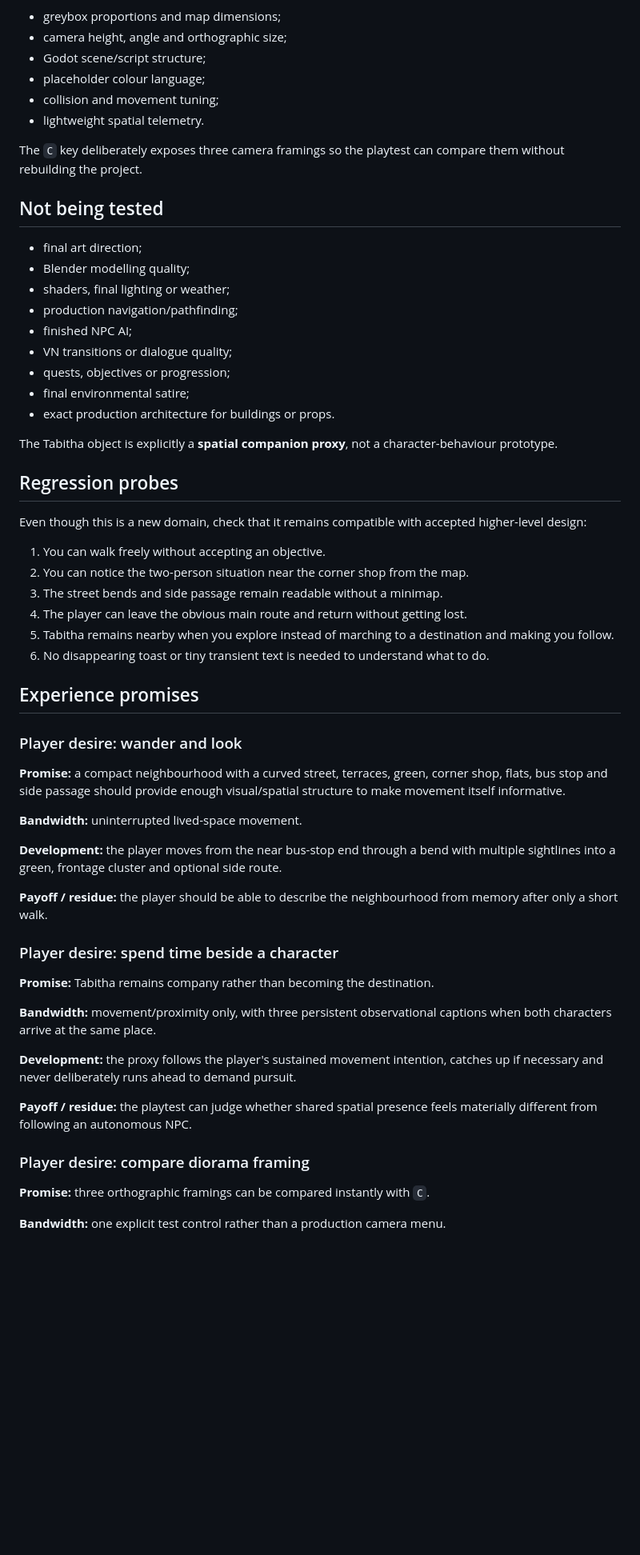
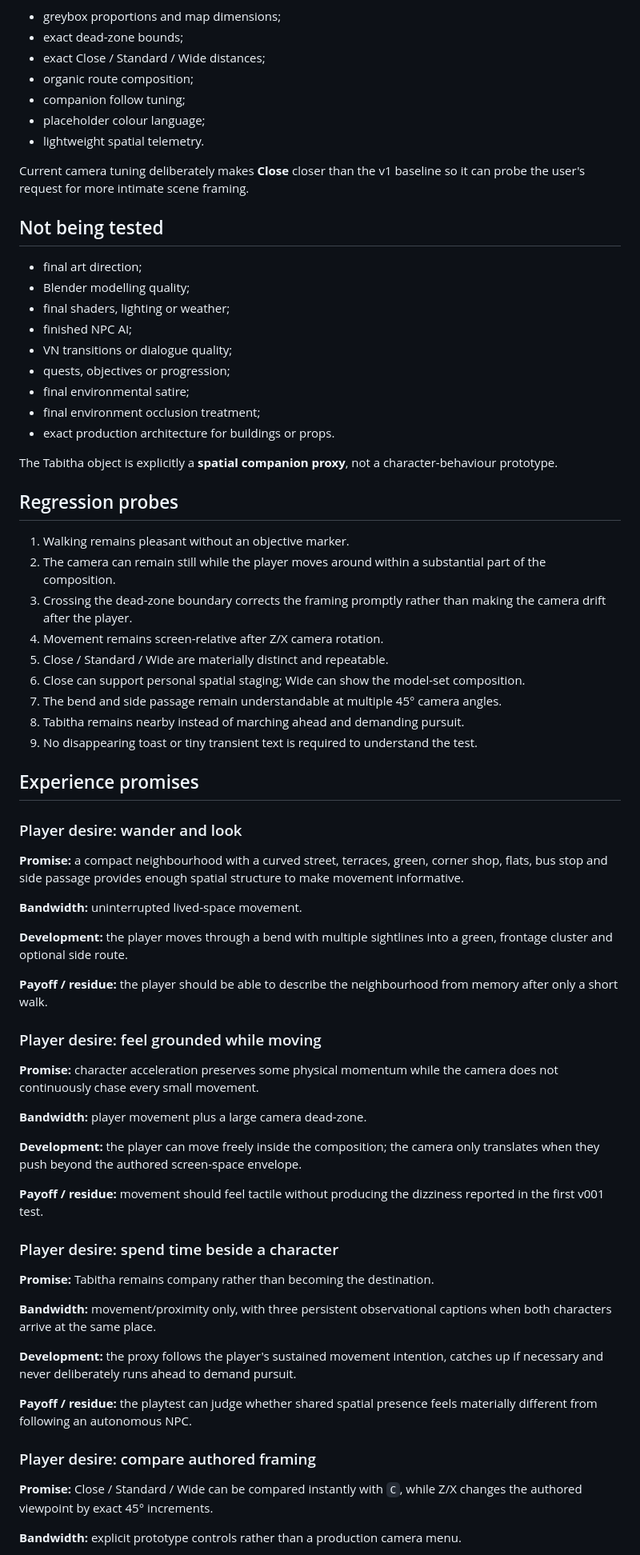
Before and after one commit to vcl00e/managed-decline-v2, a Markdown page: prototypes/diorama-environment-v001/README.md, the part around one of its changes. Shown at 80% size. GitHub-like rendering; blank space fills up the shorter version.

```diff
--- a/prototypes/diorama-environment-v001/README.md
+++ b/prototypes/diorama-environment-v001/README.md
@@ -43,49 +65,61 @@ Because no previous Godot environment prototype exists, this version is free to
 
 - greybox proportions and map dimensions;
-- camera height, angle and orthographic size;
-- Godot scene/script structure;
+- exact dead-zone bounds;
+- exact Close / Standard / Wide distances;
+- organic route composition;
+- companion follow tuning;
 - placeholder colour language;
-- collision and movement tuning;
 - lightweight spatial telemetry.
 
-The `C` key deliberately exposes three camera framings so the playtest can compare them without rebuilding the project.
+Current camera tuning deliberately makes **Close** closer than the v1 baseline so it can probe the user's request for more intimate scene framing.
 
 ## Not being tested
 
 - final art direction;
 - Blender modelling quality;
-- shaders, final lighting or weather;
-- production navigation/pathfinding;
+- final shaders, lighting or weather;
 - finished NPC AI;
 - VN transitions or dialogue quality;
 - quests, objectives or progression;
 - final environmental satire;
+- final environment occlusion treatment;
 - exact production architecture for buildings or props.
 
 The Tabitha object is explicitly a **spatial companion proxy**, not a character-behaviour prototype.
 
 ## Regression probes
 
-Even though this is a new domain, check that it remains compatible with accepted higher-level design:
-
-1. You can walk freely without accepting an objective.
-2. You can notice the two-person situation near the corner shop from the map.
-3. The street bends and side passage remain readable without a minimap.
-4. The player can leave the obvious main route and return without getting lost.
-5. Tabitha remains nearby when you explore instead of marching to a destination and making you follow.
-6. No disappearing toast or tiny transient text is needed to understand what to do.
+1. Walking remains pleasant without an objective marker.
+2. The camera can remain still while the player moves around within a substantial part of the composition.
+3. Crossing the dead-zone boundary corrects the framing promptly rather than making the camera drift after the player.
+4. Movement remains screen-relative after Z/X camera rotation.
+5. Close / Standard / Wide are materially distinct and repeatable.
+6. Close can support personal spatial staging; Wide can show the model-set composition.
+7. The bend and side passage remain understandable at multiple 45° camera angles.
+8. Tabitha remains nearby instead of marching ahead and demanding pursuit.
+9. No disappearing toast or tiny transient text is required to understand the test.
 
 ## Experience promises
 
 ### Player desire: wander and look
 
-**Promise:** a compact neighbourhood with a curved street, terraces, green, corner shop, flats, bus stop and side passage should provide enough visual/spatial structure to make movement itself informative.
+**Promise:** a compact neighbourhood with a curved street, terraces, green, corner shop, flats, bus stop and side passage provides enough spatial structure to make movement informative.
 
 **Bandwidth:** uninterrupted lived-space movement.
 
-**Development:** the player moves from the near bus-stop end through a bend with multiple sightlines into a green, frontage cluster and optional side route.
+**Development:** the player moves through a bend with multiple sightlines into a green, frontage cluster and optional side route.
 
 **Payoff / residue:** the player should be able to describe the neighbourhood from memory after only a short walk.
+
+### Player desire: feel grounded while moving
+
+**Promise:** character acceleration preserves some physical momentum while the camera does not continuously chase every small movement.
+
+**Bandwidth:** player movement plus a large camera dead-zone.
+
+**Development:** the player can move freely inside the composition; the camera only translates when they push beyond the authored screen-space envelope.
+
+**Payoff / residue:** movement should feel tactile without producing the dizziness reported in the first v001 test.
 
 ### Player desire: spend time beside a character
 
@@ -97,9 +131,9 @@ Even though this is a new domain, check that it remains compatible with accepted
 
 **Payoff / residue:** the playtest can judge whether shared spatial presence feels materially different from following an autonomous NPC.
 
-### Player desire: compare diorama framing
+### Player desire: compare authored framing
 
-**Promise:** three orthographic framings can be compared instantly with `C`.
+**Promise:** Close / Standard / Wide can be compared instantly with `C`, while Z/X changes the authored viewpoint by exact 45° increments.
 
-**Bandwidth:** one explicit test control rather than a production camera menu.
+**Bandwidth:** explicit prototype controls rather than a production camera menu.
 
```
Also changed, not shown: other parts of prototypes/diorama-environment-v001/README.md (+59 -33 lines).
